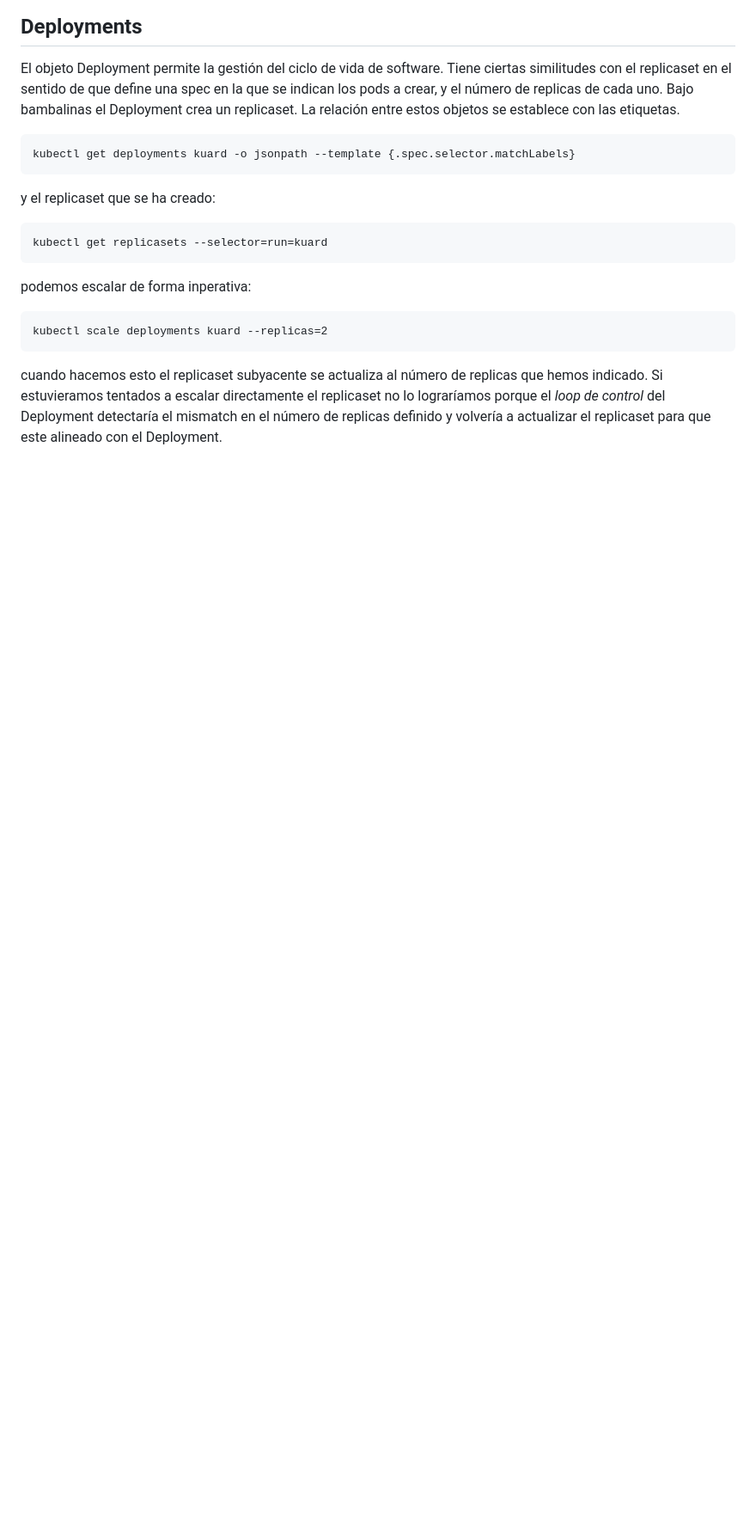
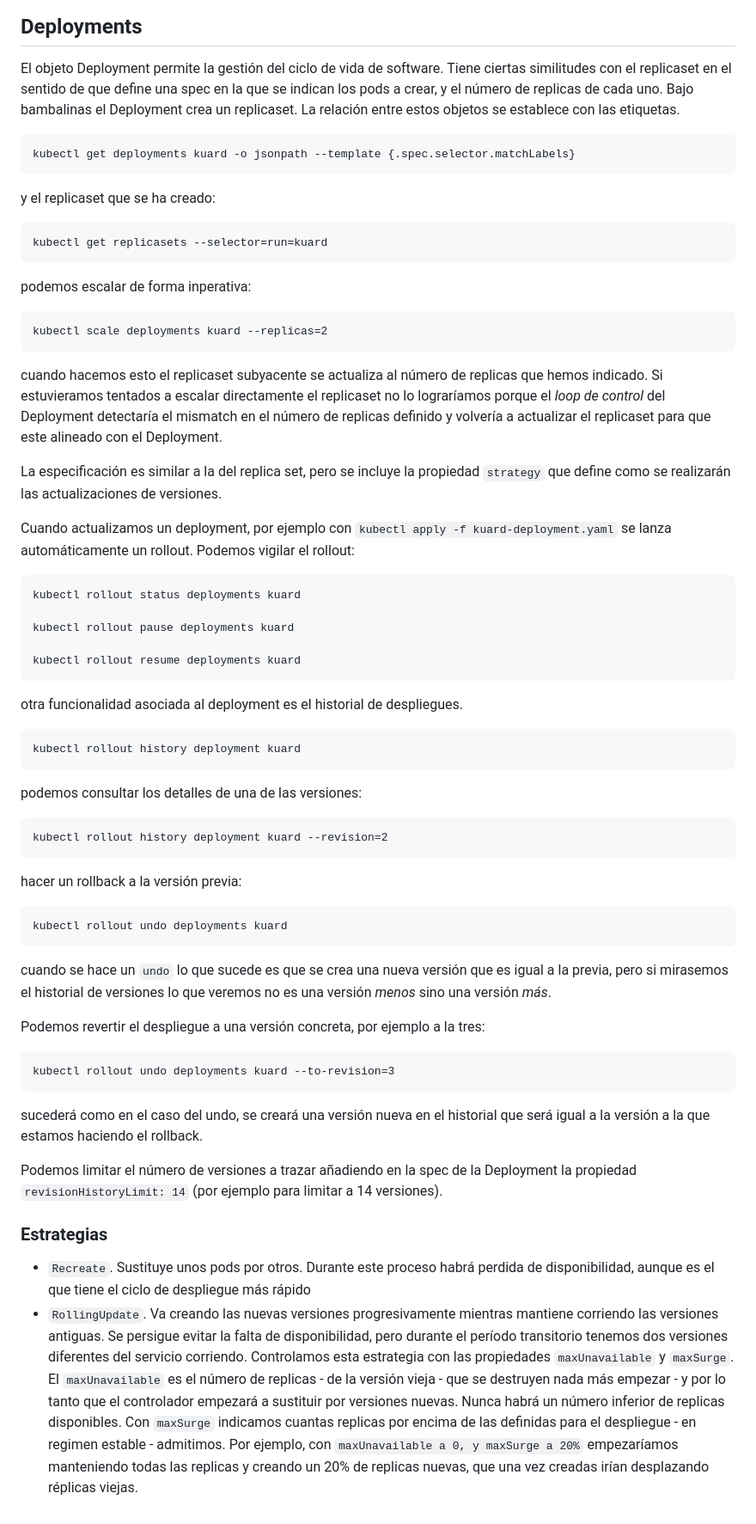
Before and after one commit to eugeniogarcia/kubernetes_up_running, a Markdown page: readme.md, the part around the change. Shown at 86% size. GitHub-like rendering; blank space fills up the shorter version.

Commit message:
documentacion

````diff
--- a/readme.md
+++ b/readme.md
@@ -1726,3 +1726,50 @@ kubectl scale deployments kuard --replicas=2
 ```
 
 cuando hacemos esto el replicaset subyacente se actualiza al número de replicas que hemos indicado. Si estuvieramos tentados a escalar directamente el replicaset no lo lograríamos porque el _loop de control_ del Deployment detectaría el mismatch en el número de replicas definido y volvería a actualizar el replicaset para que este alineado con el Deployment.
+
+La especificación es similar a la del replica set, pero se incluye la propiedad `strategy` que define como se realizarán las actualizaciones de versiones.
+
+Cuando actualizamos un deployment, por ejemplo con `kubectl apply -f kuard-deployment.yaml` se lanza automáticamente un rollout. Podemos vigilar el rollout:
+
+```ps
+kubectl rollout status deployments kuard
+
+kubectl rollout pause deployments kuard
+
+kubectl rollout resume deployments kuard
+```
+
+otra funcionalidad asociada al deployment es el historial de despliegues.
+
+```ps
+kubectl rollout history deployment kuard
+```
+
+podemos consultar los detalles de una de las versiones:
+
+```ps
+kubectl rollout history deployment kuard --revision=2
+```
+
+hacer un rollback a la versión previa:
+
+```ps
+kubectl rollout undo deployments kuard
+```
+
+cuando se hace un `undo` lo que sucede es que se crea una nueva versión que es igual a la previa, pero si mirasemos el historial de versiones lo que veremos no es una versión _menos_ sino una versión _más_.
+
+Podemos revertir el despliegue a una versión concreta, por ejemplo a la tres:
+
+```ps
+kubectl rollout undo deployments kuard --to-revision=3
+```
+
+sucederá como en el caso del undo, se creará una versión nueva en el historial que será igual a la versión a la que estamos haciendo el rollback.
+
+Podemos limitar el número de versiones a trazar añadiendo en la spec de la Deployment la propiedad `revisionHistoryLimit: 14` (por ejemplo para limitar a 14 versiones).
+
+### Estrategias
+
+- `Recreate`. Sustituye unos pods por otros. Durante este proceso habrá perdida de disponibilidad, aunque es el que tiene el ciclo de despliegue más rápido
+- `RollingUpdate`. Va creando las nuevas versiones progresivamente mientras mantiene corriendo las versiones antiguas. Se persigue evitar la falta de disponibilidad, pero durante el período transitorio tenemos dos versiones diferentes del servicio corriendo. Controlamos esta estrategia con las propiedades `maxUnavailable` y `maxSurge`. El `maxUnavailable` es el número de replicas - de la versión vieja - que se destruyen nada más empezar - y por lo tanto que el controlador empezará a sustituir por versiones nuevas. Nunca habrá un número inferior de replicas disponibles. Con `maxSurge` indicamos cuantas replicas por encima de las definidas para el despliegue - en regimen estable - admitimos. Por ejemplo, con `maxUnavailable a 0, y maxSurge a 20%` empezaríamos manteniendo todas las replicas y creando un 20% de replicas nuevas, que una vez creadas irían desplazando réplicas viejas.
````
